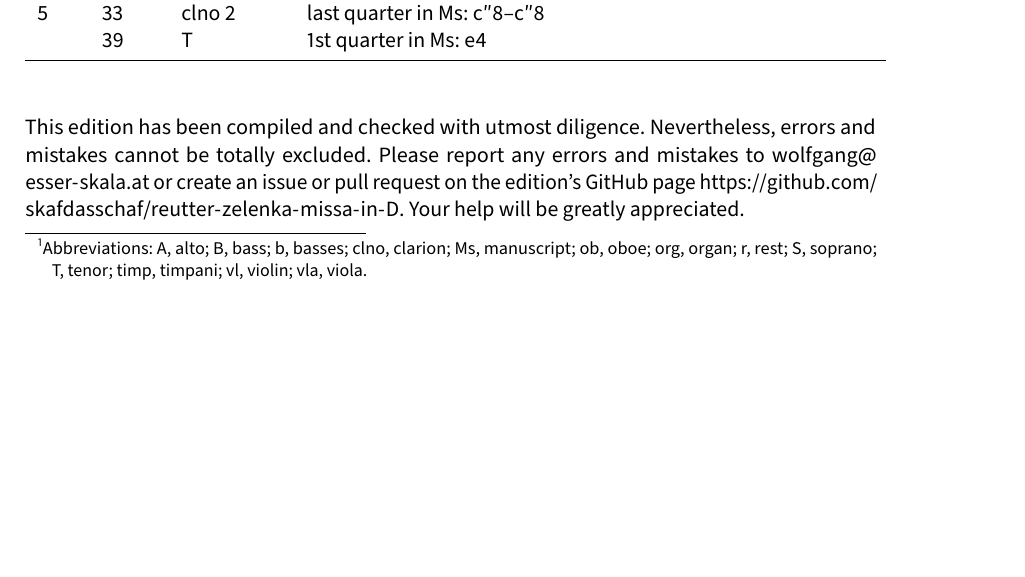
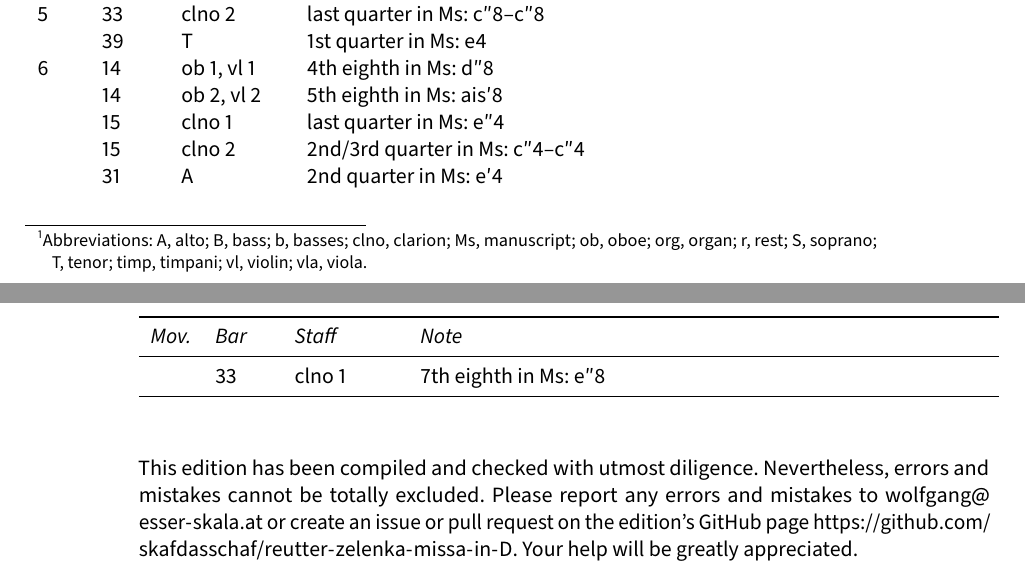
Before and after one commit to edition-esser-skala/reutter-zelenka-missa-in-D, a LaTeX document (front_matter/critical_report.tex): part of page 3 of 6 before the commit and two parts of pages 3 and 4 of 6 after it, the two joined at a grey line, cut so that both start at the same text, the shorter picture padded with empty space. Compiled offline with LuaLaTeX; a missing font is replaced by an installed copy or a similar font.

Commit message:
agnus dei

```diff
--- a/front_matter/critical_report.tex
+++ b/front_matter/critical_report.tex
@@ -258,6 +258,12 @@ In general, this edition closely follows the manuscript. Any changes that were i
 	  & 8     & clno 2        & 3rd quarter in Ms: g′4 \\
 	5 & 33    & clno 2        & last quarter in Ms: c″8–c″8 \\
 	  & 39    & T             & 1st quarter in Ms: e4 \\
+	6 & 14    & ob 1, vl 1    & 4th eighth in Ms: d″8 \\
+	  & 14    & ob 2, vl 2    & 5th eighth in Ms: ais′8 \\
+	  & 15    & clno 1        & last quarter in Ms: e″4 \\
+	  & 15    & clno 2        & 2nd/3rd quarter in Ms: c″4–c″4 \\
+	  & 31    & A             & 2nd quarter in Ms: e′4 \\
+	  & 33    & clno 1        & 7th eighth in Ms: e″8 \\
 	\bottomrule
 \end{longtable}
 
```
Also changed, not shown: 15 other files.
